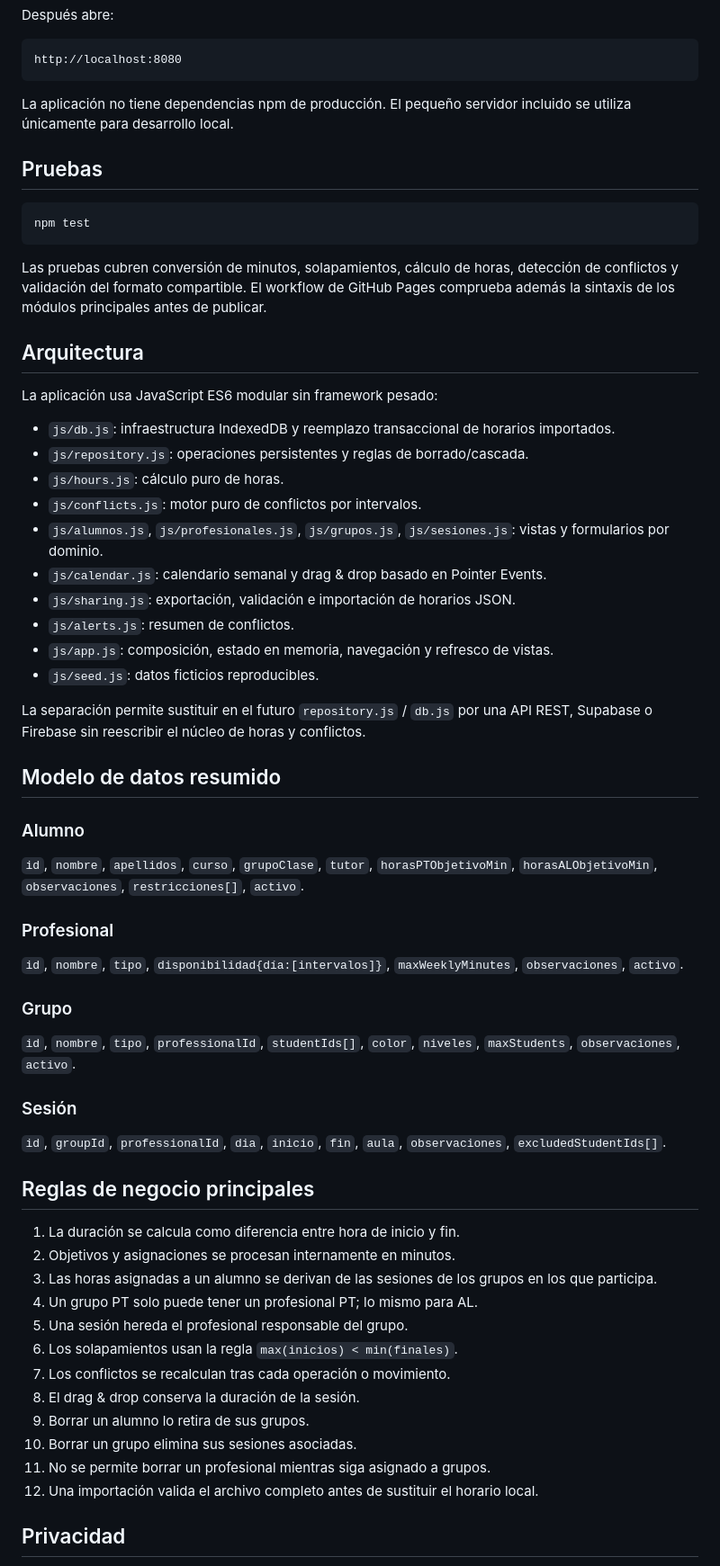
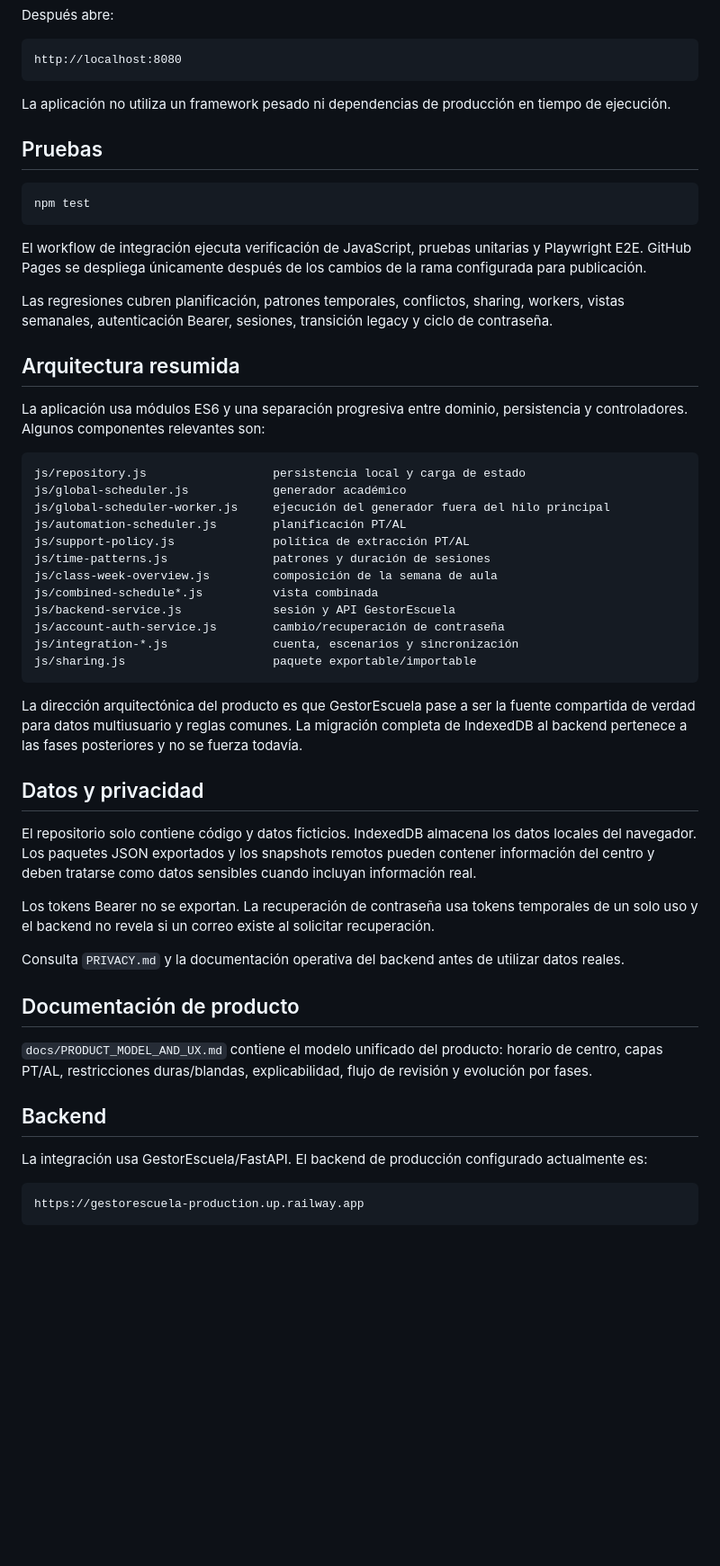
Before and after one commit to WolcenOn/Horario-PT-AL, a Markdown page: README.md, the part around one of its changes. Shown at 90% size. GitHub-like rendering; blank space fills up the shorter version.

````diff
--- a/README.md
+++ b/README.md
@@ -65,7 +74,7 @@ Después abre:
 http://localhost:8080
 ```
 
-La aplicación no tiene dependencias npm de producción. El pequeño servidor incluido se utiliza únicamente para desarrollo local.
+La aplicación no utiliza un framework pesado ni dependencias de producción en tiempo de ejecución.
 
 ## Pruebas
 
@@ -73,57 +82,48 @@ La aplicación no tiene dependencias npm de producción. El pequeño servidor in
 npm test
 ```
 
-Las pruebas cubren conversión de minutos, solapamientos, cálculo de horas, detección de conflictos y validación del formato compartible. El workflow de GitHub Pages comprueba además la sintaxis de los módulos principales antes de publicar.
+El workflow de integración ejecuta verificación de JavaScript, pruebas unitarias y Playwright E2E. GitHub Pages se despliega únicamente después de los cambios de la rama configurada para publicación.
 
-## Arquitectura
+Las regresiones cubren planificación, patrones temporales, conflictos, sharing, workers, vistas semanales, autenticación Bearer, sesiones, transición legacy y ciclo de contraseña.
 
-La aplicación usa JavaScript ES6 modular sin framework pesado:
+## Arquitectura resumida
 
-- `js/db.js`: infraestructura IndexedDB y reemplazo transaccional de horarios importados.
-- `js/repository.js`: operaciones persistentes y reglas de borrado/cascada.
-- `js/hours.js`: cálculo puro de horas.
-- `js/conflicts.js`: motor puro de conflictos por intervalos.
-- `js/alumnos.js`, `js/profesionales.js`, `js/grupos.js`, `js/sesiones.js`: vistas y formularios por dominio.
-- `js/calendar.js`: calendario semanal y drag & drop basado en Pointer Events.
-- `js/sharing.js`: exportación, validación e importación de horarios JSON.
-- `js/alerts.js`: resumen de conflictos.
-- `js/app.js`: composición, estado en memoria, navegación y refresco de vistas.
-- `js/seed.js`: datos ficticios reproducibles.
+La aplicación usa módulos ES6 y una separación progresiva entre dominio, persistencia y controladores. Algunos componentes relevantes son:
 
-La separación permite sustituir en el futuro `repository.js` / `db.js` por una API REST, Supabase o Firebase sin reescribir el núcleo de horas y conflictos.
+```text
+js/repository.js                  persistencia local y carga de estado
+js/global-scheduler.js            generador académico
+js/global-scheduler-worker.js     ejecución del generador fuera del hilo principal
+js/automation-scheduler.js        planificación PT/AL
+js/support-policy.js              política de extracción PT/AL
+js/time-patterns.js               patrones y duración de sesiones
+js/class-week-overview.js         composición de la semana de aula
+js/combined-schedule*.js          vista combinada
+js/backend-service.js             sesión y API GestorEscuela
+js/account-auth-service.js        cambio/recuperación de contraseña
+js/integration-*.js               cuenta, escenarios y sincronización
+js/sharing.js                     paquete exportable/importable
+```
 
-## Modelo de datos resumido
+La dirección arquitectónica del producto es que GestorEscuela pase a ser la fuente compartida de verdad para datos multiusuario y reglas comunes. La migración completa de IndexedDB al backend pertenece a las fases posteriores y no se fuerza todavía.
 
-### Alumno
+## Datos y privacidad
 
-`id`, `nombre`, `apellidos`, `curso`, `grupoClase`, `tutor`, `horasPTObjetivoMin`, `horasALObjetivoMin`, `observaciones`, `restricciones[]`, `activo`.
+El repositorio solo contiene código y datos ficticios. IndexedDB almacena los datos locales del navegador. Los paquetes JSON exportados y los snapshots remotos pueden contener información del centro y deben tratarse como datos sensibles cuando incluyan información real.
 
-### Profesional
+Los tokens Bearer no se exportan. La recuperación de contraseña usa tokens temporales de un solo uso y el backend no revela si un correo existe al solicitar recuperación.
 
-`id`, `nombre`, `tipo`, `disponibilidad{día:[intervalos]}`, `maxWeeklyMinutes`, `observaciones`, `activo`.
+Consulta `PRIVACY.md` y la documentación operativa del backend antes de utilizar datos reales.
 
-### Grupo
+## Documentación de producto
 
-`id`, `nombre`, `tipo`, `professionalId`, `studentIds[]`, `color`, `niveles`, `maxStudents`, `observaciones`, `activo`.
+`docs/PRODUCT_MODEL_AND_UX.md` contiene el modelo unificado del producto: horario de centro, capas PT/AL, restricciones duras/blandas, explicabilidad, flujo de revisión y evolución por fases.
 
-### Sesión
+## Backend
 
-`id`, `groupId`, `professionalId`, `dia`, `inicio`, `fin`, `aula`, `observaciones`, `excludedStudentIds[]`.
+La integración usa GestorEscuela/FastAPI. El backend de producción configurado actualmente es:
 
-## Reglas de negocio principales
+```text
+https://gestorescuela-production.up.railway.app
+```
 
-1. La duración se calcula como diferencia entre hora de inicio y fin.
-2. Objetivos y asignaciones se procesan internamente en minutos.
-3. Las horas asignadas a un alumno se derivan de las sesiones de los grupos en los que participa.
-4. Un grupo PT solo puede tener un profesional PT; lo mismo para AL.
-5. Una sesión hereda el profesional responsable del grupo.
-6. Los solapamientos usan la regla `max(inicios) < min(finales)`.
-7. Los conflictos se recalculan tras cada operación o movimiento.
-8. El drag & drop conserva la duración de la sesión.
-9. Borrar un alumno lo retira de sus grupos.
-10. Borrar un grupo elimina sus sesiones asociadas.
-11. No se permite borrar un profesional mientras siga asignado a grupos.
-12. Una importación valida el archivo completo antes de sustituir el horario local.
-
-## Privacidad
-
````
Also changed, not shown: other parts of README.md (+50 -57 lines).
